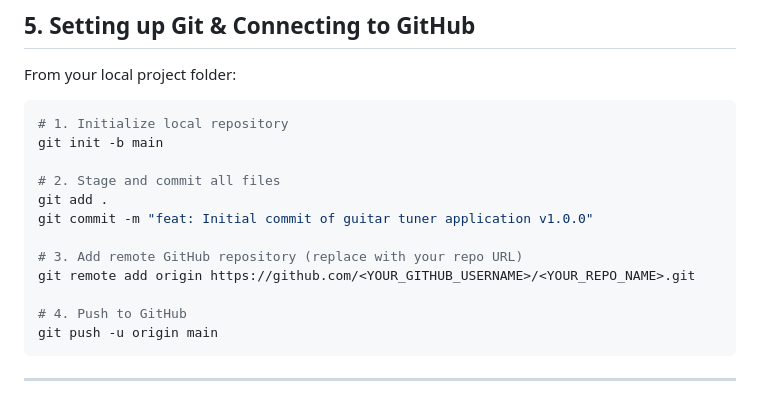
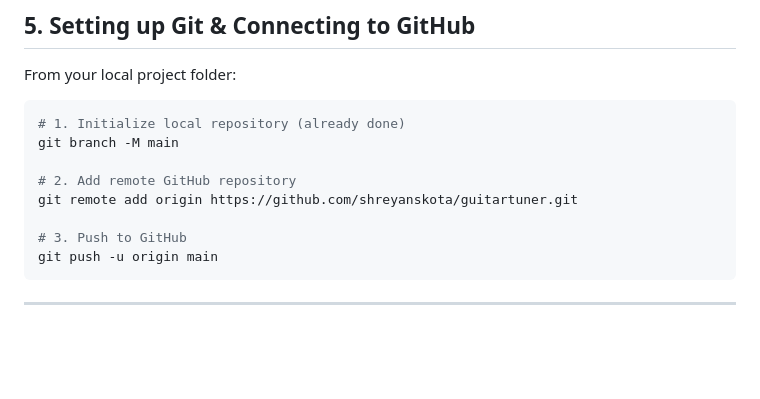
Before and after one commit to shreyanskota/guitartuner, a Markdown page: README.md, the part around the change. Drawn GitHub-style; blank space fills up the shorter version.

Commit message:
docs: update repository URL to shreyanskota/guitartuner

````diff
--- a/README.md
+++ b/README.md
@@ -158,17 +158,13 @@ sudo chown -R jenkins:jenkins /var/lib/jenkins/.kube /var/lib/jenkins/.minikube
 From your local project folder:
 
 ```bash
-# 1. Initialize local repository
-git init -b main
+# 1. Initialize local repository (already done)
+git branch -M main
 
-# 2. Stage and commit all files
-git add .
-git commit -m "feat: Initial commit of guitar tuner application v1.0.0"
+# 2. Add remote GitHub repository
+git remote add origin https://github.com/shreyanskota/guitartuner.git
 
-# 3. Add remote GitHub repository (replace with your repo URL)
-git remote add origin https://github.com/<YOUR_GITHUB_USERNAME>/<YOUR_REPO_NAME>.git
-
-# 4. Push to GitHub
+# 3. Push to GitHub
 git push -u origin main
 ```
 
````
